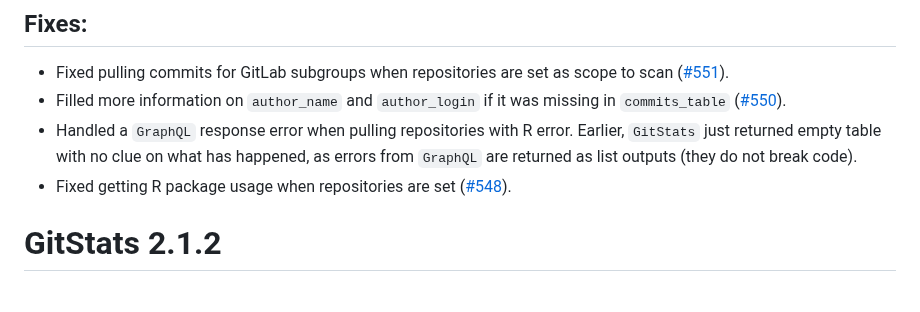
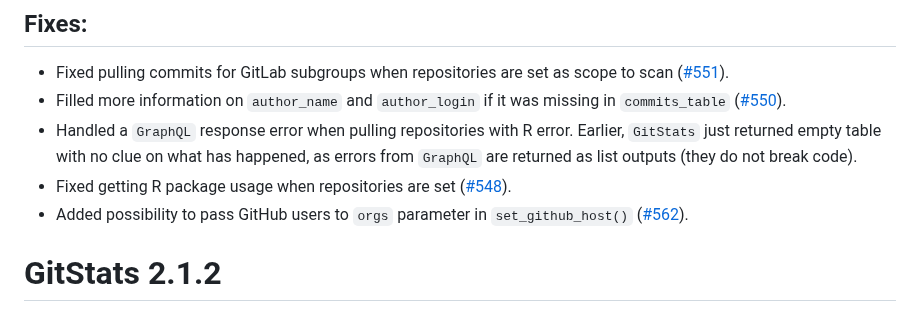
Before and after one commit to r-world-devs/GitStats, a Markdown page: NEWS.md, the part around the change. Drawn GitHub-style.

Commit message:
Add NEWS.

```diff
--- a/NEWS.md
+++ b/NEWS.md
@@ -16,6 +16,7 @@
 - Filled more information on `author_name` and `author_login` if it was missing in `commits_table` ([#550](https://github.com/r-world-devs/GitStats/issues/550)).
 - Handled a `GraphQL` response error when pulling repositories with R error. Earlier, `GitStats` just returned empty table with no clue on what has happened, as errors from `GraphQL` are returned as list outputs (they do not break code).
 - Fixed getting R package usage when repositories are set ([#548](https://github.com/r-world-devs/GitStats/issues/548)).
+- Added possibility to pass GitHub users to `orgs` parameter in `set_github_host()` ([#562](https://github.com/r-world-devs/GitStats/issues/562)).
 
 # GitStats 2.1.2
 
```
